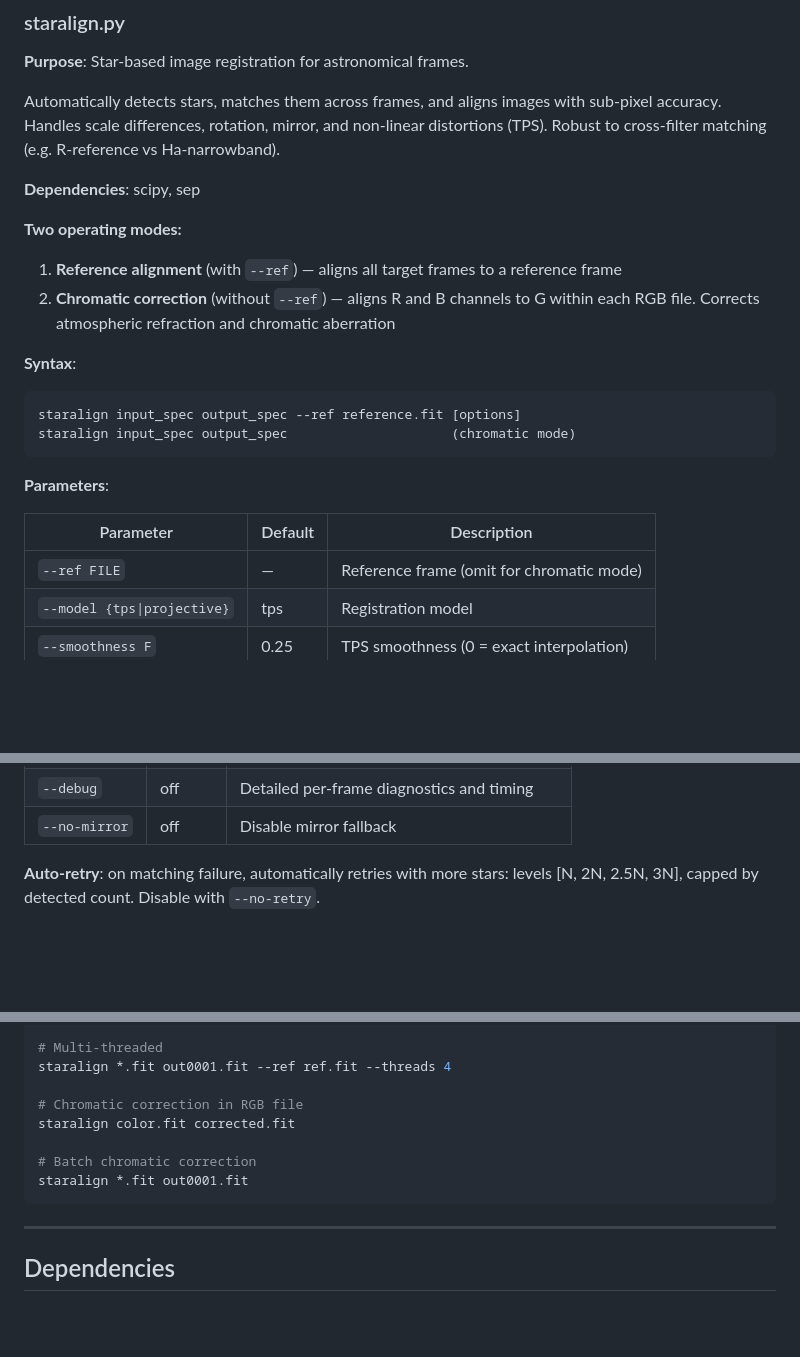
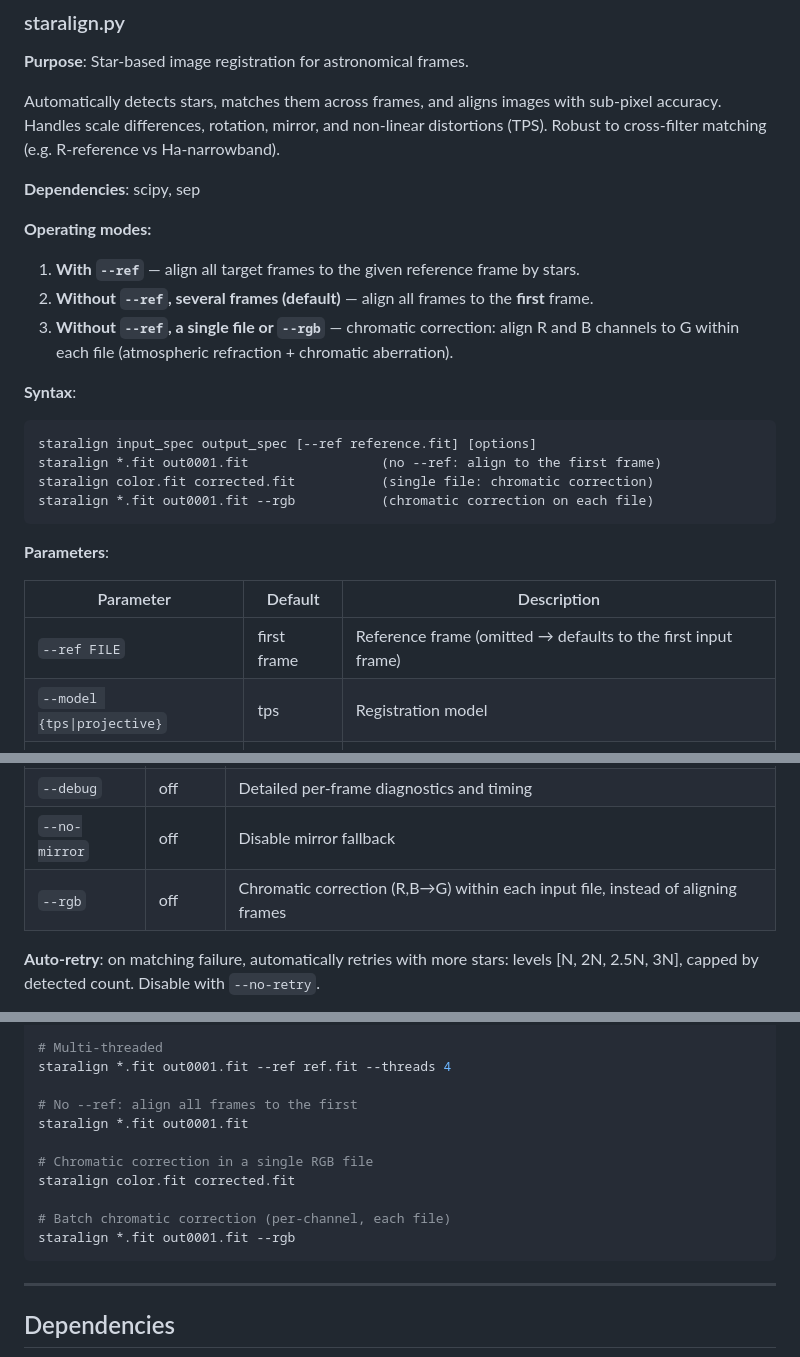
Before and after one commit to Igor-FP/pulsar, a Markdown page: SCRIPTS-english.md, 3 parts joined by grey strips. GitHub-like rendering; blank space fills up the shorter version.

````diff
--- a/SCRIPTS-english.md
+++ b/SCRIPTS-english.md
@@ -1216,22 +1216,25 @@ Automatically detects stars, matches them across frames, and aligns images with
 
 **Dependencies**: scipy, sep
 
-**Two operating modes:**
-
-1. **Reference alignment** (with `--ref`) — aligns all target frames to a reference frame
-2. **Chromatic correction** (without `--ref`) — aligns R and B channels to G within each RGB file. Corrects atmospheric refraction and chromatic aberration
-
-**Syntax**:
-```
-staralign input_spec output_spec --ref reference.fit [options]
-staralign input_spec output_spec                     (chromatic mode)
+**Operating modes:**
+
+1. **With `--ref`** — align all target frames to the given reference frame by stars.
+2. **Without `--ref`, several frames (default)** — align all frames to the **first** frame.
+3. **Without `--ref`, a single file or `--rgb`** — chromatic correction: align R and B channels to G within each file (atmospheric refraction + chromatic aberration).
+
+**Syntax**:
+```
+staralign input_spec output_spec [--ref reference.fit] [options]
+staralign *.fit out0001.fit                 (no --ref: align to the first frame)
+staralign color.fit corrected.fit           (single file: chromatic correction)
+staralign *.fit out0001.fit --rgb           (chromatic correction on each file)
 ```
 
 **Parameters**:
 
 | Parameter | Default | Description |
 |-----------|---------|-------------|
-| `--ref FILE` | — | Reference frame (omit for chromatic mode) |
+| `--ref FILE` | first frame | Reference frame (omitted → defaults to the first input frame) |
 | `--model {tps\|projective}` | tps | Registration model |
 | `--smoothness F` | 0.25 | TPS smoothness (0 = exact interpolation) |
 | `--descriptors N` | 20 | Pentagons per star (5-50) |
@@ -1260,6 +1263,7 @@ staralign input_spec output_spec                     (chromatic mode)
 | `--threads N` | CPU-1 | Worker threads (forced to 1 in --debug mode) |
 | `--debug` | off | Detailed per-frame diagnostics and timing |
 | `--no-mirror` | off | Disable mirror fallback |
+| `--rgb` | off | Chromatic correction (R,B→G) within each input file, instead of aligning frames |
 
 **Auto-retry**: on matching failure, automatically retries with more stars: levels [N, 2N, 2.5N, 3N], capped by detected count. Disable with `--no-retry`.
 
@@ -1291,11 +1295,14 @@ staralign Ha_*.fit aligned0001.fit --ref R_ref.fit --max-stars 200
 # Multi-threaded
 staralign *.fit out0001.fit --ref ref.fit --threads 4
 
-# Chromatic correction in RGB file
+# No --ref: align all frames to the first
+staralign *.fit out0001.fit
+
+# Chromatic correction in a single RGB file
 staralign color.fit corrected.fit
 
-# Batch chromatic correction
-staralign *.fit out0001.fit
+# Batch chromatic correction (per-channel, each file)
+staralign *.fit out0001.fit --rgb
 ```
 
 ---
````
Also changed, not shown: SCRIPTS.md (+20 -13 lines).
